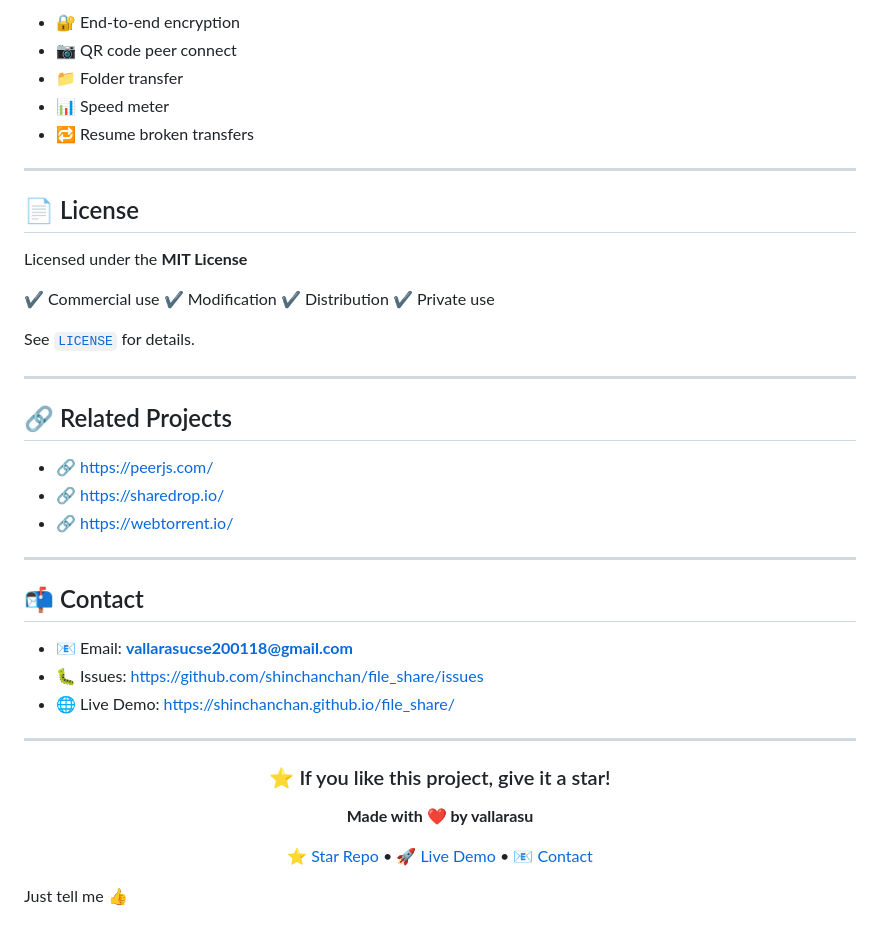
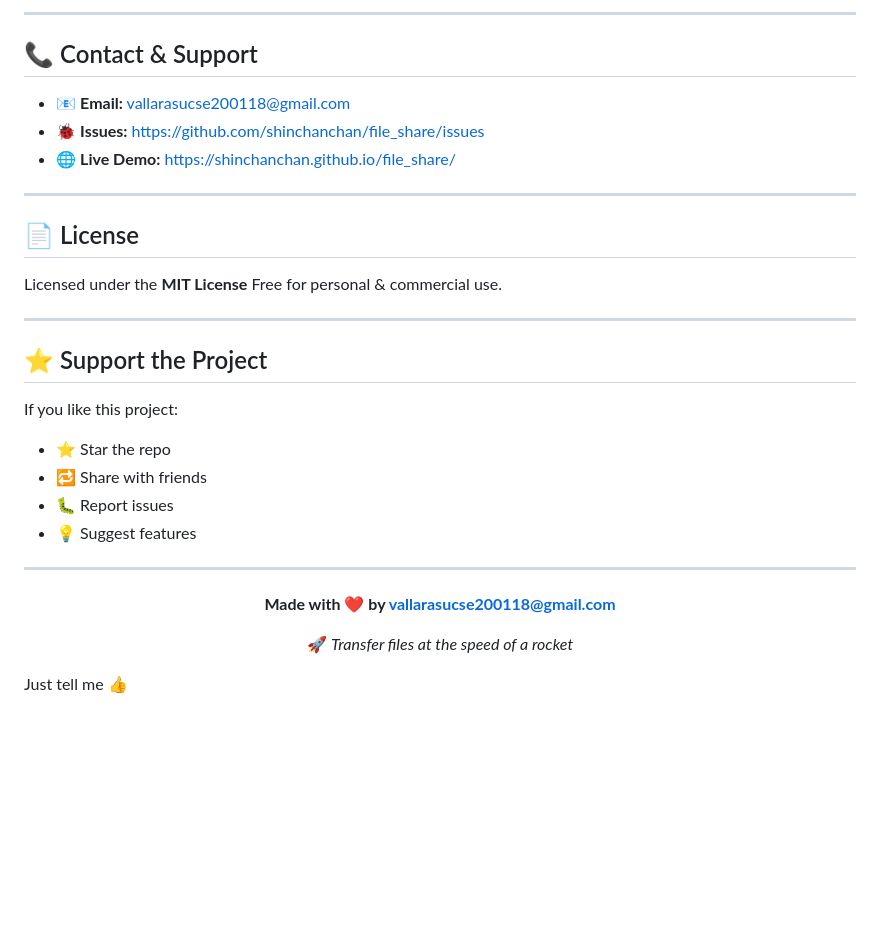
Before and after one commit to shinchanchan/file_share, a Markdown page: README.md, the part around one of its changes. GitHub-like rendering; blank space fills up the shorter version.

```diff
--- a/README.md
+++ b/README.md
@@ -168,50 +167,37 @@ PeerJS Server → Only for signaling (no file data)
 
-* 🔐 End-to-end encryption
-* 📷 QR code peer connect
-* 📁 Folder transfer
-* 📊 Speed meter
-* 🔁 Resume broken transfers
+---
+
+## 📞 Contact & Support
+
+* 📧 **Email:** [vallarasucse200118@gmail.com](mailto:vallarasucse200118@gmail.com)
+* 🐞 **Issues:** [https://github.com/shinchanchan/file_share/issues](https://github.com/shinchanchan/file_share/issues)
+* 🌐 **Live Demo:** [https://shinchanchan.github.io/file_share/](https://shinchanchan.github.io/file_share/)
 
 ---
 
 ## 📄 License
 
 Licensed under the **MIT License**
-
-✔ Commercial use
-✔ Modification
-✔ Distribution
-✔ Private use
-
-See [`LICENSE`](LICENSE) for details.
+Free for personal & commercial use.
 
 ---
 
-## 🔗 Related Projects
+## ⭐ Support the Project
 
-* 🔗 [https://peerjs.com/](https://peerjs.com/)
-* 🔗 [https://sharedrop.io/](https://sharedrop.io/)
-* 🔗 [https://webtorrent.io/](https://webtorrent.io/)
+If you like this project:
 
----
-
-## 📬 Contact
-
-* 📧 Email: **[vallarasucse200118@gmail.com](mailto:vallarasucse200118@gmail.com)**
-* 🐛 Issues: [https://github.com/shinchanchan/file_share/issues](https://github.com/shinchanchan/file_share/issues)
-* 🌐 Live Demo: [https://shinchanchan.github.io/file_share/](https://shinchanchan.github.io/file_share/)
+* ⭐ Star the repo
+* 🔁 Share with friends
+* 🐛 Report issues
+* 💡 Suggest features
 
 ---
 
 <div align="center">
 
-### ⭐ If you like this project, give it a star!
+**Made with ❤️ by vallarasucse200118@gmail.com**
 
-**Made with ❤️ by vallarasu**
-
-[⭐ Star Repo](https://github.com/shinchanchan/file_share) •
-[🚀 Live Demo](https://shinchanchan.github.io/file_share/) •
-[📧 Contact](mailto:vallarasucse200118@gmail.com)
+🚀 *Transfer files at the speed of a rocket*
 
 </div>
 
```
Also changed, not shown: other parts of README.md (+100 -101 lines).
